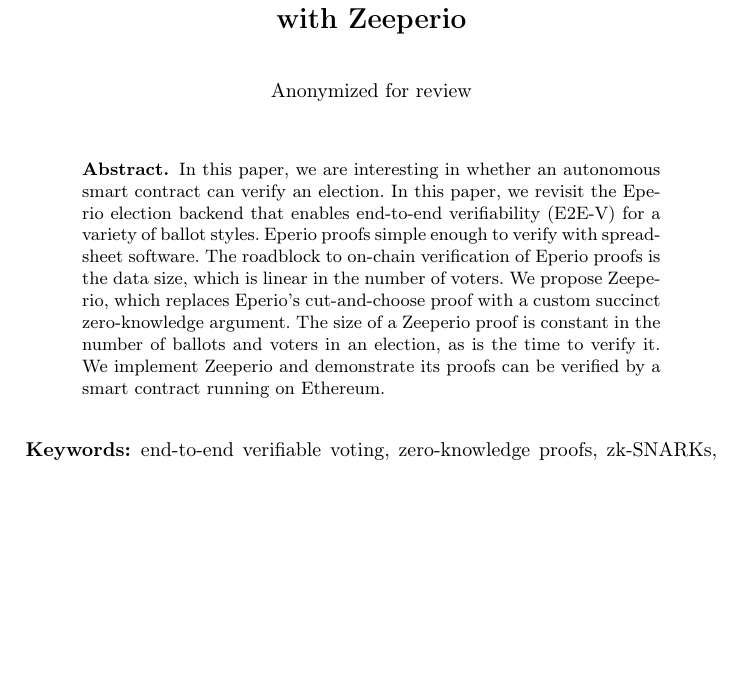
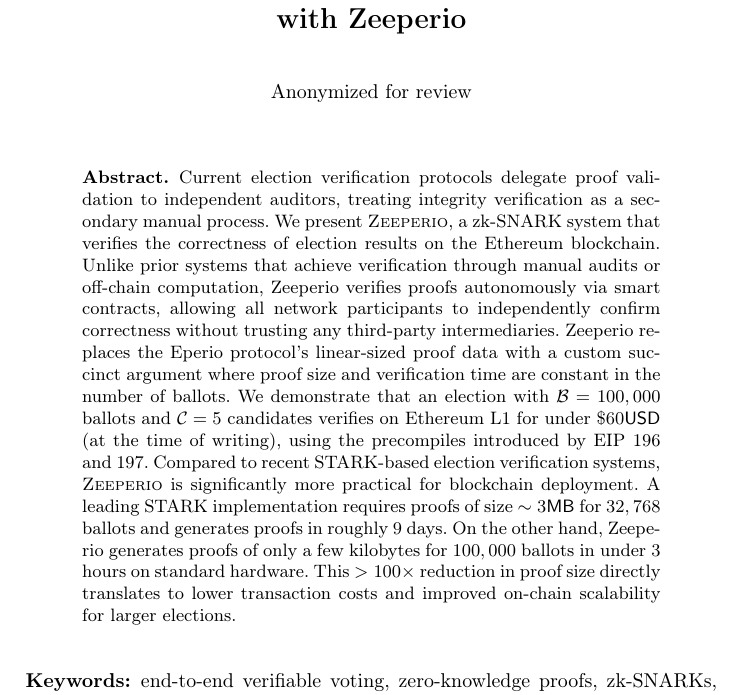
Before and after one commit to MadibaGroup/2025-Zeeperio, a LaTeX thesis (paper/main.tex, which reads paper/sections/abstract.tex): part of page 1 of 16, cut so that both start at the same text, the shorter picture padded with empty space. Compiled offline with pdfLaTeX.

Commit message:
abstract

```diff
--- a/paper/sections/abstract.tex
+++ b/paper/sections/abstract.tex
@@ -1,6 +1,12 @@
 % !TEX root = ../main.tex
 \begin{abstract}
-
-In this paper, we are interesting in whether an autonomous smart contract can verify an election. In this paper, we revisit the Eperio election backend that enables end-to-end verifiability (E2E-V) for a variety of ballot styles. Eperio proofs simple enough to verify with spreadsheet software. The roadblock to on-chain verification of Eperio proofs is the data size, which is linear in the number of voters. We propose Zeeperio, which replaces Eperio's cut-and-choose proof with a custom succinct zero-knowledge argument.  The size of a Zeeperio proof is constant in the number of ballots and voters in an election, as is the time to verify it. We implement Zeeperio and demonstrate its proofs can be verified by a smart contract running on Ethereum.
-
+Current election verification protocols delegate proof validation to independent auditors, treating integrity verification as a secondary manual process.
+We present \textsc{Zeeperio}, a zk-SNARK system that verifies the correctness of election results on the Ethereum blockchain.
+Unlike prior systems that achieve verification through manual audits or off-chain computation, Zeeperio verifies proofs autonomously via smart contracts, allowing all network participants to independently confirm correctness without trusting any third-party intermediaries.
+Zeeperio replaces the Eperio protocol's linear-sized proof data with a custom succinct argument where proof size and verification time are constant in the number of ballots.
+We demonstrate that an election with $\mathcal{B}=100,000$ ballots and $\mathcal{C}=5$ candidates verifies on Ethereum L1 for under $\$60 \mathsf{USD}$ (at the time of writing), using the precompiles introduced by EIP 196 and 197.
+Compared to recent STARK-based election verification systems, \textsc{Zeeperio} is significantly more practical for blockchain deployment.
+A leading STARK implementation requires proofs of size $\sim3\mathsf{MB}$ for $32,768$ ballots and generates proofs in roughly $9$ days.
+On the other hand, Zeeperio generates proofs of only a few kilobytes for $100,000$ ballots in under $3$ hours on standard hardware.
+This $>100\times$ reduction in proof size directly translates to lower transaction costs and improved on-chain scalability for larger elections.
 \end{abstract}
```
